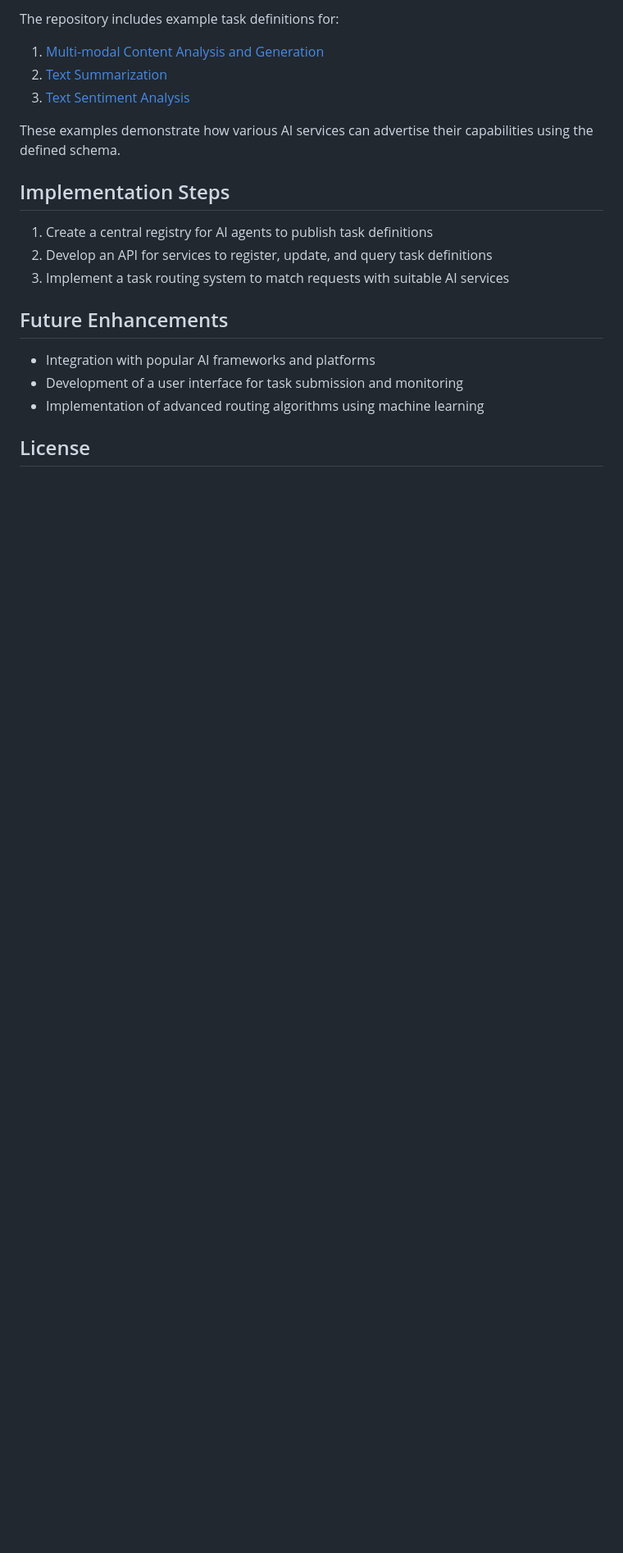
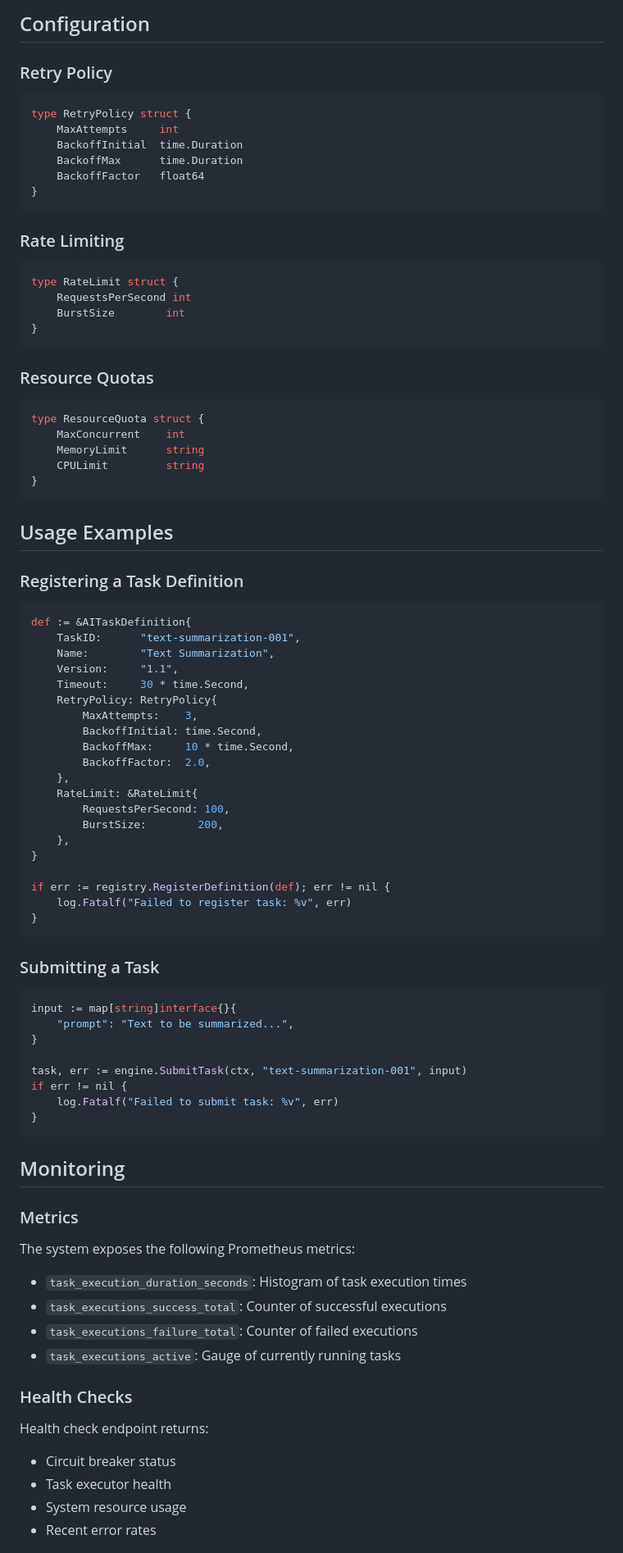
Before and after one commit to MuhammadYossry/a8s-agents-go, a Markdown page: README.md, the part around the change printed below. Shown: that part at 82% size. Rendered like a GitHub page; blank space fills up the shorter version.

````diff
--- a/README.md
+++ b/README.md
@@ -95,24 +113,84 @@ The system uses a comprehensive schema for defining AI tasks. Here's a simplifie
 
-The repository includes example task definitions for:
+## Configuration
 
-1. [Multi-modal Content Analysis and Generation](examples/tasks/multi_modal_content_analysis.json)
-2. [Text Summarization](examples/tasks/text_summarization.json)
-3. [Text Sentiment Analysis](examples/tasks/sentiment_analysis.json)
+### Retry Policy
+```go
+type RetryPolicy struct {
+    MaxAttempts     int
+    BackoffInitial  time.Duration
+    BackoffMax      time.Duration
+    BackoffFactor   float64
+}
+```
 
-These examples demonstrate how various AI services can advertise their capabilities using the defined schema.
+### Rate Limiting
+```go
+type RateLimit struct {
+    RequestsPerSecond int
+    BurstSize        int
+}
+```
 
-## Implementation Steps
+### Resource Quotas
+```go
+type ResourceQuota struct {
+    MaxConcurrent    int
+    MemoryLimit      string
+    CPULimit         string
+}
+```
 
-1. Create a central registry for AI agents to publish task definitions
-2. Develop an API for services to register, update, and query task definitions
-3. Implement a task routing system to match requests with suitable AI services
+## Usage Examples
 
-## Future Enhancements
+### Registering a Task Definition
+```go
+def := &AITaskDefinition{
+    TaskID:      "text-summarization-001",
+    Name:        "Text Summarization",
+    Version:     "1.1",
+    Timeout:     30 * time.Second,
+    RetryPolicy: RetryPolicy{
+        MaxAttempts:    3,
+        BackoffInitial: time.Second,
+        BackoffMax:     10 * time.Second,
+        BackoffFactor:  2.0,
+    },
+    RateLimit: &RateLimit{
+        RequestsPerSecond: 100,
+        BurstSize:        200,
+    },
+}
 
-- Integration with popular AI frameworks and platforms
-- Development of a user interface for task submission and monitoring
-- Implementation of advanced routing algorithms using machine learning
+if err := registry.RegisterDefinition(def); err != nil {
+    log.Fatalf("Failed to register task: %v", err)
+}
+```
 
+### Submitting a Task
+```go
+input := map[string]interface{}{
+    "prompt": "Text to be summarized...",
+}
 
-## License
+task, err := engine.SubmitTask(ctx, "text-summarization-001", input)
+if err != nil {
+    log.Fatalf("Failed to submit task: %v", err)
+}
+```
 
+## Monitoring
+
+### Metrics
+The system exposes the following Prometheus metrics:
+- `task_execution_duration_seconds`: Histogram of task execution times
+- `task_executions_success_total`: Counter of successful executions
+- `task_executions_failure_total`: Counter of failed executions
+- `task_executions_active`: Gauge of currently running tasks
+
+### Health Checks
+Health check endpoint returns:
+- Circuit breaker status
+- Task executor health
+- System resource usage
+- Recent error rates
+
````
Also changed, not shown: other parts of README.md (+152 -79 lines).
